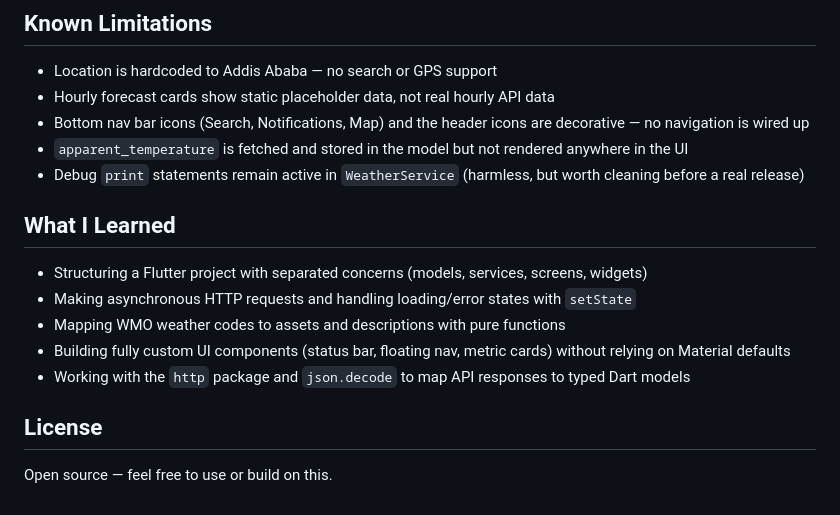
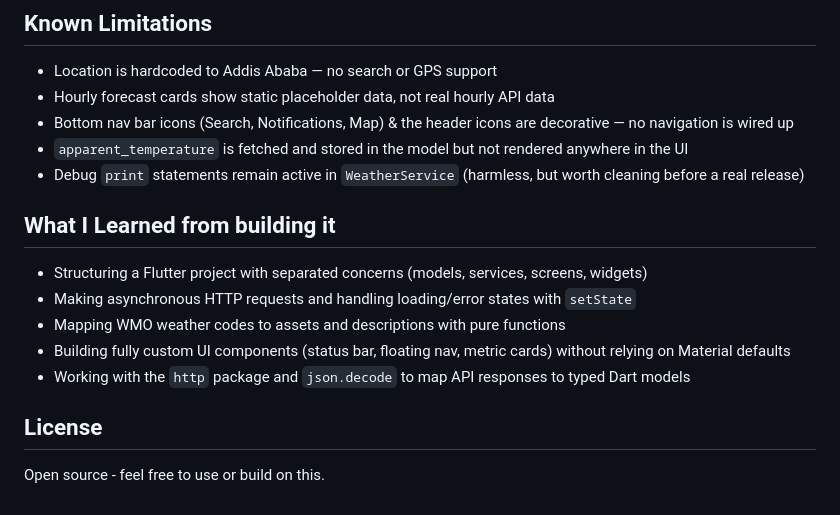
Before and after one commit to vamous-am/my-first-flutter-app, a Markdown page: README.md, the part around the change. GitHub-like rendering.

Commit message:
Refine README.md content and formatting
Updated wording for clarity and fixed formatting issues.

```diff
--- a/README.md
+++ b/README.md
@@ -79,11 +79,11 @@ Coordinates are fixed to **Addis Ababa, Ethiopia**.
 
 - Location is hardcoded to Addis Ababa — no search or GPS support
 - Hourly forecast cards show static placeholder data, not real hourly API data
-- Bottom nav bar icons (Search, Notifications, Map) and the header icons are decorative — no navigation is wired up
+- Bottom nav bar icons (Search, Notifications, Map) & the header icons are decorative — no navigation is wired up
 - `apparent_temperature` is fetched and stored in the model but not rendered anywhere in the UI
 - Debug `print` statements remain active in `WeatherService` (harmless, but worth cleaning before a real release)
 
-## What I Learned
+## What I Learned from building it
 
 - Structuring a Flutter project with separated concerns (models, services, screens, widgets)
 - Making asynchronous HTTP requests and handling loading/error states with `setState`
@@ -93,4 +93,4 @@ Coordinates are fixed to **Addis Ababa, Ethiopia**.
 
 ## License
 
-Open source — feel free to use or build on this.
+Open source - feel free to use or build on this.
```
